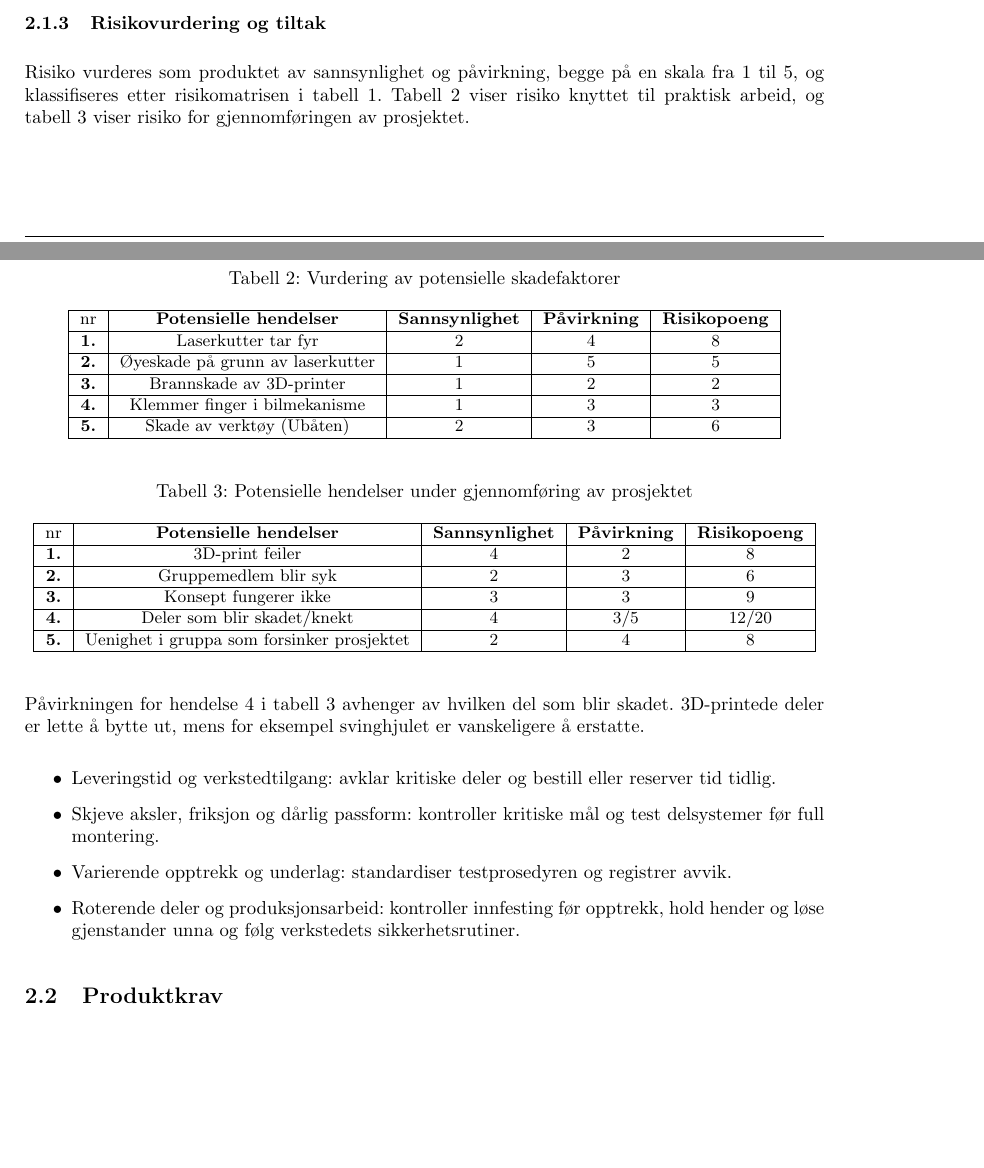
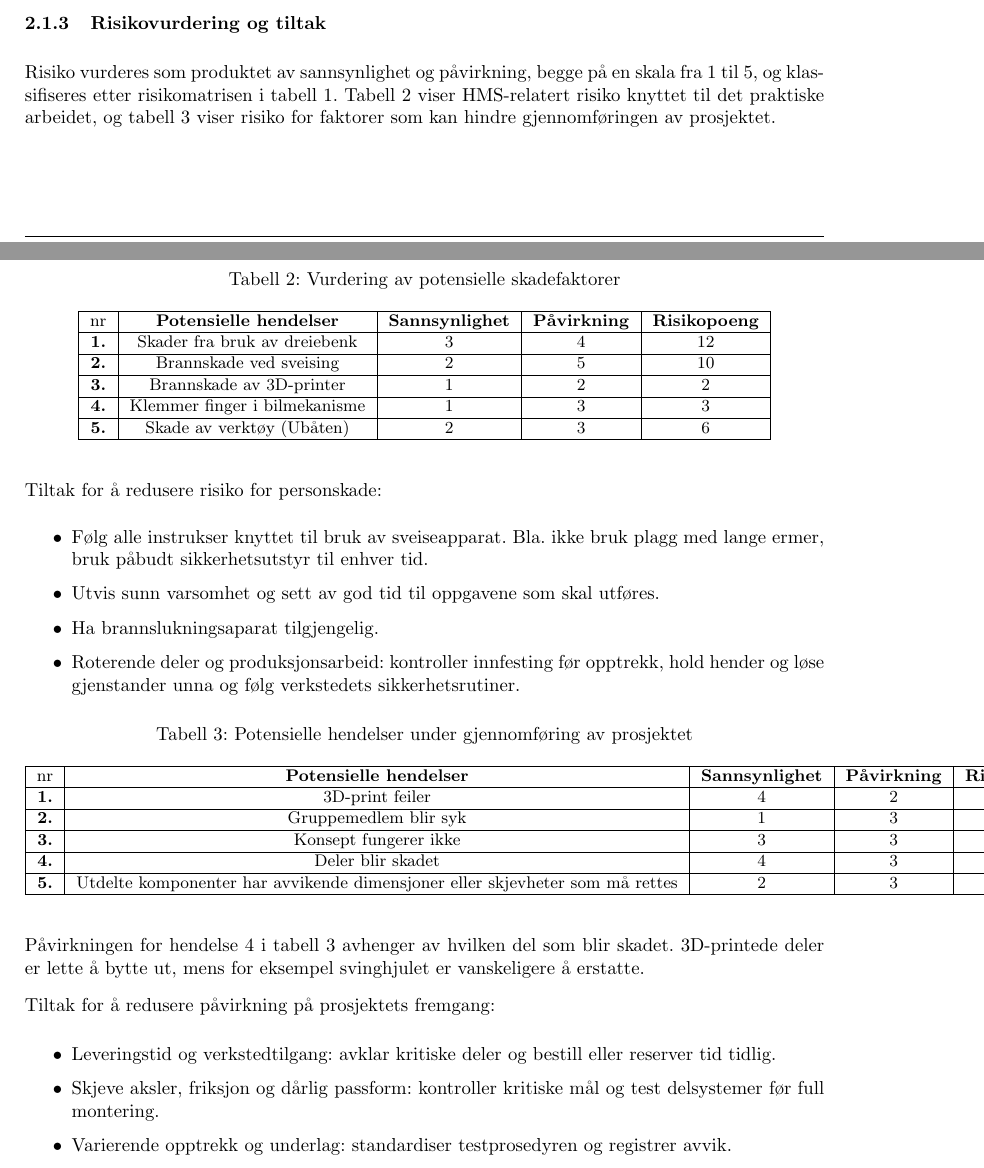
Before and after one commit to olivertiller/KERS-bil, a LaTeX document (main.tex, which reads Sections/Project_planning.tex): two parts of pages 6 and 7 of 12, joined at a grey line, cut so that both start at the same text, the shorter picture padded with empty space. Compiled offline with pdfLaTeX.

Commit message:
Updates from Overleaf

```diff
--- a/Sections/Project_planning.tex
+++ b/Sections/Project_planning.tex
@@ -50,7 +50,7 @@ Aktivitetene bygger på hverandre: testing forutsetter et testbart design, og it
 \end{figure}
 
 \subsubsection{Risikovurdering og tiltak}
-Risiko vurderes som produktet av sannsynlighet og påvirkning, begge på en skala fra 1 til 5, og klassifiseres etter risikomatrisen i tabell~\ref{tab:risikomatrise}. Tabell~\ref{tab:risiko-arbeid} viser risiko knyttet til praktisk arbeid, og tabell~\ref{tab:risiko-gjennomforing} viser risiko for gjennomføringen av prosjektet.
+Risiko vurderes som produktet av sannsynlighet og påvirkning, begge på en skala fra 1 til 5, og klassifiseres etter risikomatrisen i tabell~\ref{tab:risikomatrise}. Tabell~\ref{tab:risiko-arbeid} viser HMS-relatert risiko knyttet til det praktiske arbeidet, og tabell~\ref{tab:risiko-gjennomforing} viser risiko for faktorer som kan hindre gjennomføringen av prosjektet.
 
 % Celler i risikomatrisen: \riskcell{farge}{nivå}{poeng}
 \newcommand{\riskcell}[3]{\cellcolor{#1}\textbf{#2}\newline\textbf{#3}}
@@ -88,9 +88,9 @@ Risiko vurderes som produktet av sannsynlighet og påvirkning, begge på en skal
         \hline
         nr & \textbf{Potensielle hendelser} & \textbf{Sannsynlighet} & \textbf{Påvirkning} & \textbf{Risikopoeng} \\
         \hline
-        \textbf{1.} & Laserkutter tar fyr & 2 & 4 & 8 \\
+        \textbf{1.} & Skader fra bruk av dreiebenk & 3 & 4 & 12 \\
         \hline
-        \textbf{2.} & Øyeskade på grunn av laserkutter & 1 & 5 & 5 \\
+        \textbf{2.} & Brannskade ved sveising & 2 & 5 & 10 \\
         \hline
         \textbf{3.} & Brannskade av 3D-printer & 1 & 2 & 2 \\
         \hline
@@ -100,6 +100,15 @@ Risiko vurderes som produktet av sannsynlighet og påvirkning, begge på en skal
         \hline
     \end{tabular}
 \end{table}
+
+Tiltak for å redusere risiko for personskade:
+\begin{itemize}
+    \item Følg alle instrukser knyttet til bruk av sveiseapparat. Bla. ikke bruk plagg med lange ermer, bruk påbudt sikkerhetsutstyr til enhver tid.
+    \item Utvis sunn varsomhet og sett av god tid til oppgavene som skal utføres.
+    \item Ha brannslukningsaparat tilgjengelig.
+    \item Roterende deler og produksjonsarbeid: kontroller innfesting før opptrekk, hold hender og løse gjenstander unna og følg verkstedets sikkerhetsrutiner.
+\end{itemize}
+
 
 \begin{table}[H]
     \centering
@@ -112,21 +121,22 @@ Risiko vurderes som produktet av sannsynlighet og påvirkning, begge på en skal
         \hline
         \textbf{1.} & 3D-print feiler & 4 & 2 & 8 \\
         \hline
-        \textbf{2.} & Gruppemedlem blir syk & 2 & 3 & 6 \\
+        \textbf{2.} & Gruppemedlem blir syk & 1 & 3 & 3 \\
         \hline
         \textbf{3.} & Konsept fungerer ikke & 3 & 3 & 9 \\
         \hline
-        \textbf{4.} & Deler som blir skadet/knekt & 4 & 3/5 & 12/20 \\
+        \textbf{4.} & Deler blir skadet & 4 & 3 & 12 \\
         \hline
-        \textbf{5.} & Uenighet i gruppa som forsinker prosjektet & 2 & 4 & 8 \\
+        \textbf{5.} & Utdelte komponenter har avvikende dimensjoner eller skjevheter som må rettes & 2 & 3 & 6\\
         \hline
     \end{tabular}
 \end{table}
 Påvirkningen for hendelse 4 i tabell~\ref{tab:risiko-gjennomforing} avhenger av hvilken del som blir skadet. 3D-printede deler er lette å bytte ut, mens for eksempel svinghjulet er vanskeligere å erstatte.
 
+Tiltak for å redusere påvirkning på prosjektets fremgang:
+
 \begin{itemize}
     \item Leveringstid og verkstedtilgang: avklar kritiske deler og bestill eller reserver tid tidlig.
     \item Skjeve aksler, friksjon og dårlig passform: kontroller kritiske mål og test delsystemer før full montering.
     \item Varierende opptrekk og underlag: standardiser testprosedyren og registrer avvik.
-    \item Roterende deler og produksjonsarbeid: kontroller innfesting før opptrekk, hold hender og løse gjenstander unna og følg verkstedets sikkerhetsrutiner.
 \end{itemize}
```
